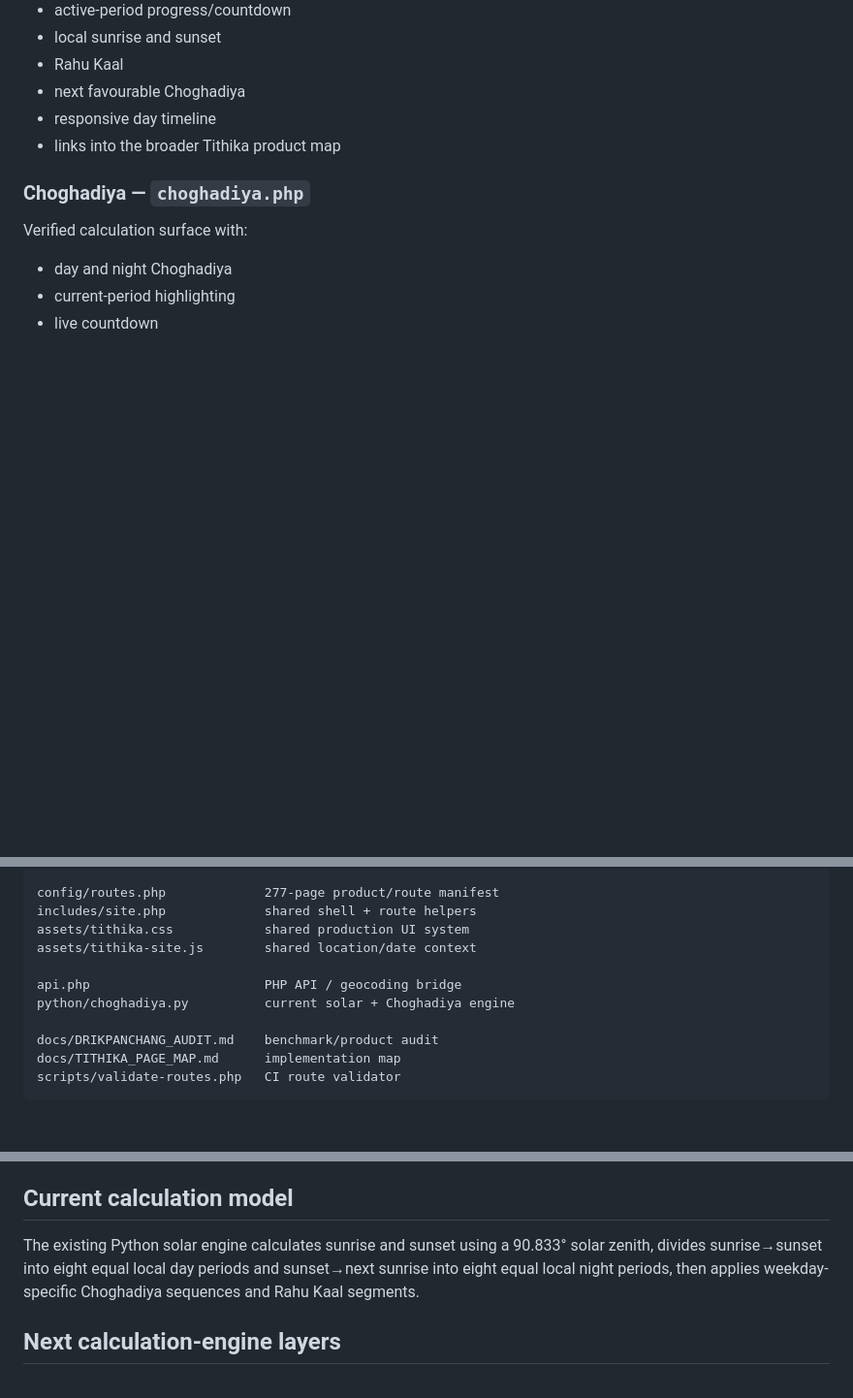
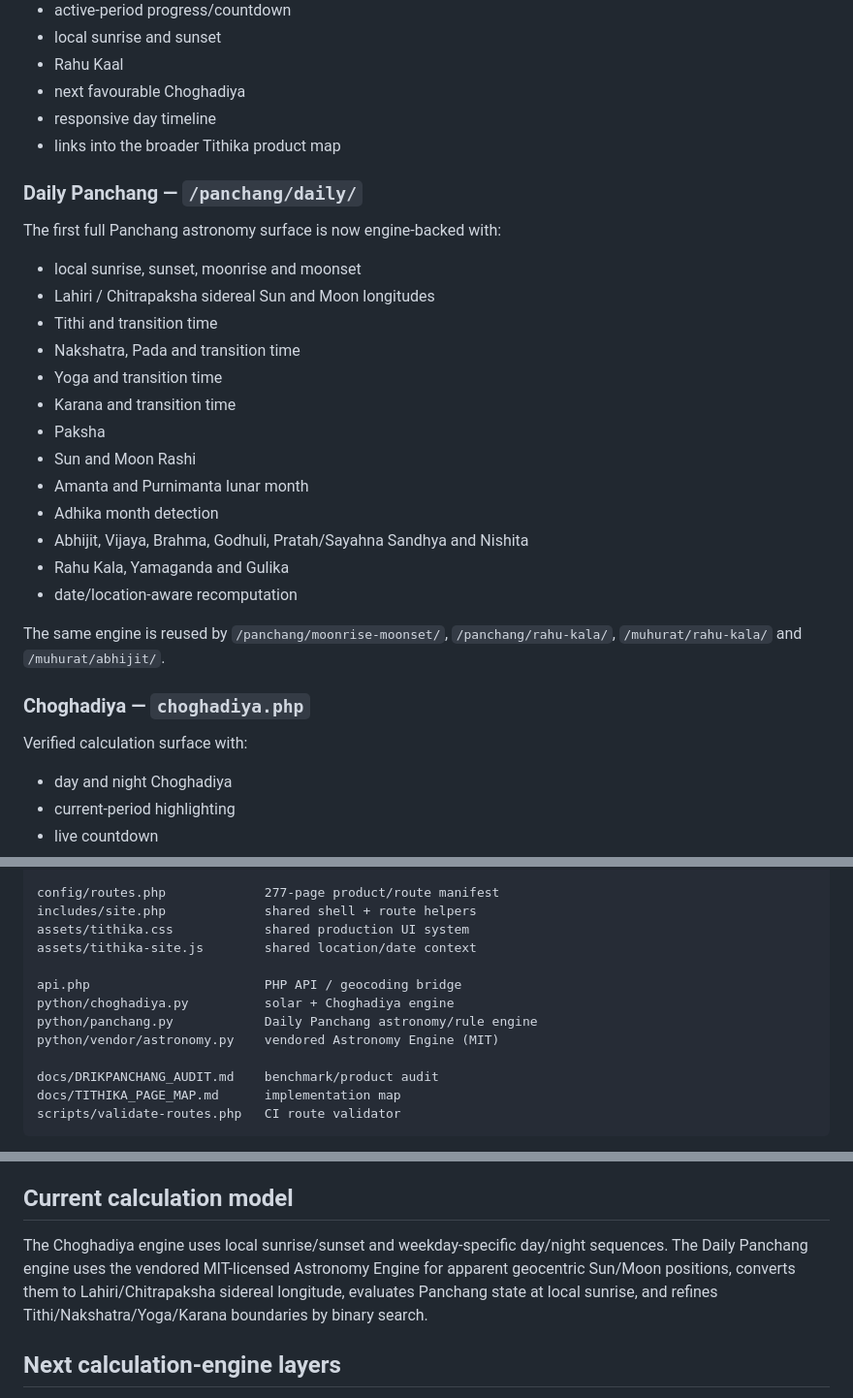
Before and after one commit to indigiti/Tithika, a Markdown page: README.md, 3 parts joined by grey strips. Shown at 97% size. Rendered like a GitHub page; blank space fills up the shorter version.

Commit message:
Document live Daily Panchang engine

```diff
--- a/README.md
+++ b/README.md
@@ -35,6 +35,26 @@ Modern product-style daily dashboard with:
 - responsive day timeline
 - links into the broader Tithika product map
 
+### Daily Panchang — `/panchang/daily/`
+
+The first full Panchang astronomy surface is now engine-backed with:
+
+- local sunrise, sunset, moonrise and moonset
+- Lahiri / Chitrapaksha sidereal Sun and Moon longitudes
+- Tithi and transition time
+- Nakshatra, Pada and transition time
+- Yoga and transition time
+- Karana and transition time
+- Paksha
+- Sun and Moon Rashi
+- Amanta and Purnimanta lunar month
+- Adhika month detection
+- Abhijit, Vijaya, Brahma, Godhuli, Pratah/Sayahna Sandhya and Nishita
+- Rahu Kala, Yamaganda and Gulika
+- date/location-aware recomputation
+
+The same engine is reused by `/panchang/moonrise-moonset/`, `/panchang/rahu-kala/`, `/muhurat/rahu-kala/` and `/muhurat/abhijit/`.
+
 ### Choghadiya — `choghadiya.php`
 
 Verified calculation surface with:
@@ -61,7 +81,9 @@ assets/tithika.css            shared production UI system
 assets/tithika-site.js        shared location/date context
 
 api.php                       PHP API / geocoding bridge
-python/choghadiya.py          current solar + Choghadiya engine
+python/choghadiya.py          solar + Choghadiya engine
+python/panchang.py            Daily Panchang astronomy/rule engine
+python/vendor/astronomy.py    vendored Astronomy Engine (MIT)
 
 docs/DRIKPANCHANG_AUDIT.md    benchmark/product audit
 docs/TITHIKA_PAGE_MAP.md      implementation map
@@ -106,7 +128,7 @@ The current Panchang engine vendors its astronomy core, so no Python pip install
 
 ## Current calculation model
 
-The existing Python solar engine calculates sunrise and sunset using a 90.833° solar zenith, divides sunrise→sunset into eight equal local day periods and sunset→next sunrise into eight equal local night periods, then applies weekday-specific Choghadiya sequences and Rahu Kaal segments.
+The Choghadiya engine uses local sunrise/sunset and weekday-specific day/night sequences. The Daily Panchang engine uses the vendored MIT-licensed Astronomy Engine for apparent geocentric Sun/Moon positions, converts them to Lahiri/Chitrapaksha sidereal longitude, evaluates Panchang state at local sunrise, and refines Tithi/Nakshatra/Yoga/Karana boundaries by binary search.
 
 ## Next calculation-engine layers
 
```
